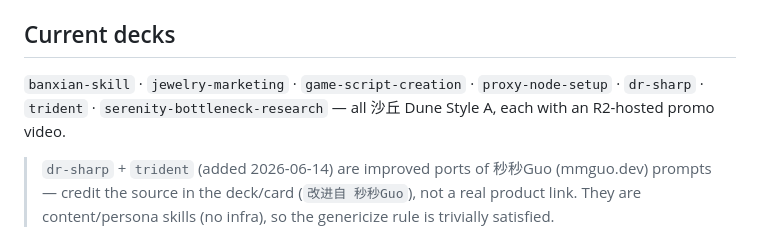
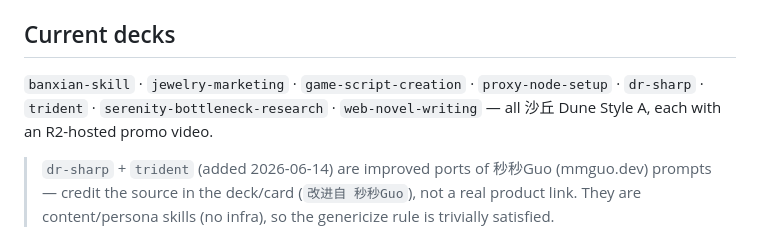
Before and after one commit to xingfanxia/AX-skills, a Markdown page: CLAUDE.md, the part around the change. GitHub-like rendering.

Commit message:
docs: add web-novel-writing to Current decks (8th deck)
Co-Authored-By: Claude Opus 4.8 (1M context) <noreply@anthropic.com>
Claude-Session: https://claude.ai/code/session_019Vj6PyMSzNScapBgyYn2CY

```diff
--- a/CLAUDE.md
+++ b/CLAUDE.md
@@ -49,6 +49,6 @@ Each deck'd skill gets a ~20s 1920×1080 promo, authored in `remotion/` and host
 - **Pages CDN (Fastly) caches hard.** After a push the new path can 404 / serve stale for ~1–2 min; `?cb=` does NOT bust it — just retry. Build status: `gh api repos/xingfanxia/AX-skills/pages/builds`.
 
 ## Current decks
-`banxian-skill` · `jewelry-marketing` · `game-script-creation` · `proxy-node-setup` · `dr-sharp` · `trident` · `serenity-bottleneck-research` — all 沙丘 Dune Style A, each with an R2-hosted promo video.
+`banxian-skill` · `jewelry-marketing` · `game-script-creation` · `proxy-node-setup` · `dr-sharp` · `trident` · `serenity-bottleneck-research` · `web-novel-writing` — all 沙丘 Dune Style A, each with an R2-hosted promo video.
 
 > `dr-sharp` + `trident` (added 2026-06-14) are improved ports of 秒秒Guo (mmguo.dev) prompts — credit the source in the deck/card (`改进自 秒秒Guo`), not a real product link. They are content/persona skills (no infra), so the genericize rule is trivially satisfied.
```
